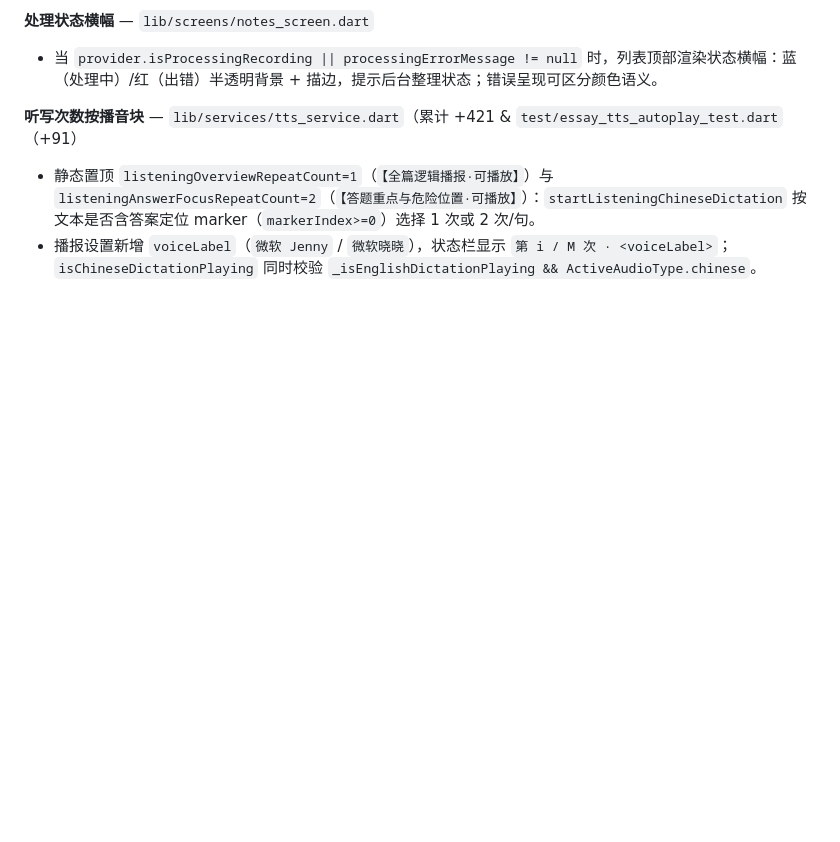
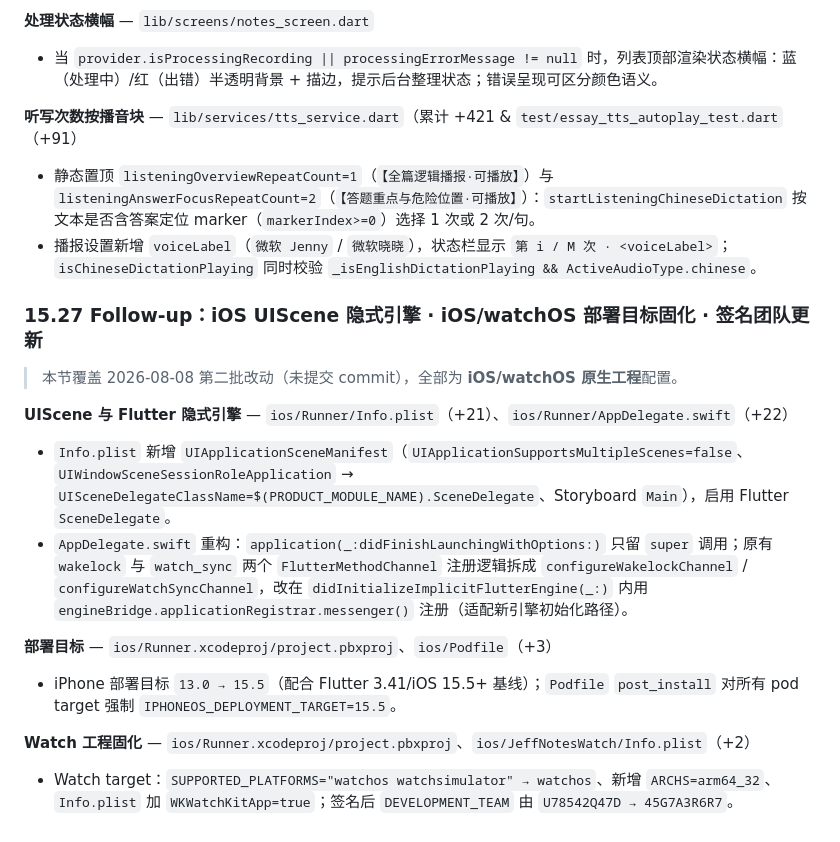
Before and after one commit to weiweicici/Jeff_notes, a Markdown page: ARCHITECTURE.md, the part around the change. Drawn GitHub-style; blank space fills up the shorter version.

Commit message:
docs: record iOS UIScene implicit engine, deployment target, watch project hardening

```diff
--- a/ARCHITECTURE.md
+++ b/ARCHITECTURE.md
@@ -1168,3 +1168,20 @@ The updated `_deleteEntry` logic in `HistoryScreen` and `NoteDetailScreen` execu
 
 - 静态置顶 `listeningOverviewRepeatCount=1`（`【全篇逻辑播报·可播放】`）与 `listeningAnswerFocusRepeatCount=2`（`【答题重点与危险位置·可播放】`）：`startListeningChineseDictation` 按文本是否含答案定位 marker（`markerIndex>=0`）选择 1 次或 2 次/句。
 - 播报设置新增 `voiceLabel`（`微软 Jenny` / `微软晓晓`），状态栏显示 `第 i / M 次 · <voiceLabel>`；`isChineseDictationPlaying` 同时校验 `_isEnglishDictationPlaying && ActiveAudioType.chinese`。
+
+### 15.27 Follow-up：iOS UIScene 隐式引擎 · iOS/watchOS 部署目标固化 · 签名团队更新
+
+> 本节覆盖 2026-08-08 第二批改动（未提交 commit），全部为 **iOS/watchOS 原生工程**配置。
+
+**UIScene 与 Flutter 隐式引擎** — `ios/Runner/Info.plist`（+21）、`ios/Runner/AppDelegate.swift`（+22）
+
+- `Info.plist` 新增 `UIApplicationSceneManifest`（`UIApplicationSupportsMultipleScenes=false`、`UIWindowSceneSessionRoleApplication` → `UISceneDelegateClassName=$(PRODUCT_MODULE_NAME).SceneDelegate`、Storyboard `Main`），启用 Flutter `SceneDelegate`。
+- `AppDelegate.swift` 重构：`application(_:didFinishLaunchingWithOptions:)` 只留 `super` 调用；原有 `wakelock` 与 `watch_sync` 两个 `FlutterMethodChannel` 注册逻辑拆成 `configureWakelockChannel` / `configureWatchSyncChannel`，改在 `didInitializeImplicitFlutterEngine(_:)` 内用 `engineBridge.applicationRegistrar.messenger()` 注册（适配新引擎初始化路径）。
+
+**部署目标** — `ios/Runner.xcodeproj/project.pbxproj`、`ios/Podfile`（+3）
+
+- iPhone 部署目标 `13.0 → 15.5`（配合 Flutter 3.41/iOS 15.5+ 基线）；`Podfile` `post_install` 对所有 pod target 强制 `IPHONEOS_DEPLOYMENT_TARGET=15.5`。
+
+**Watch 工程固化** — `ios/Runner.xcodeproj/project.pbxproj`、`ios/JeffNotesWatch/Info.plist`（+2）
+
+- Watch target：`SUPPORTED_PLATFORMS="watchos watchsimulator" → watchos`、新增 `ARCHS=arm64_32`、`Info.plist` 加 `WKWatchKitApp=true`；签名后 `DEVELOPMENT_TEAM` 由 `U78542Q47D → 45G7A3R6R7`。
```
